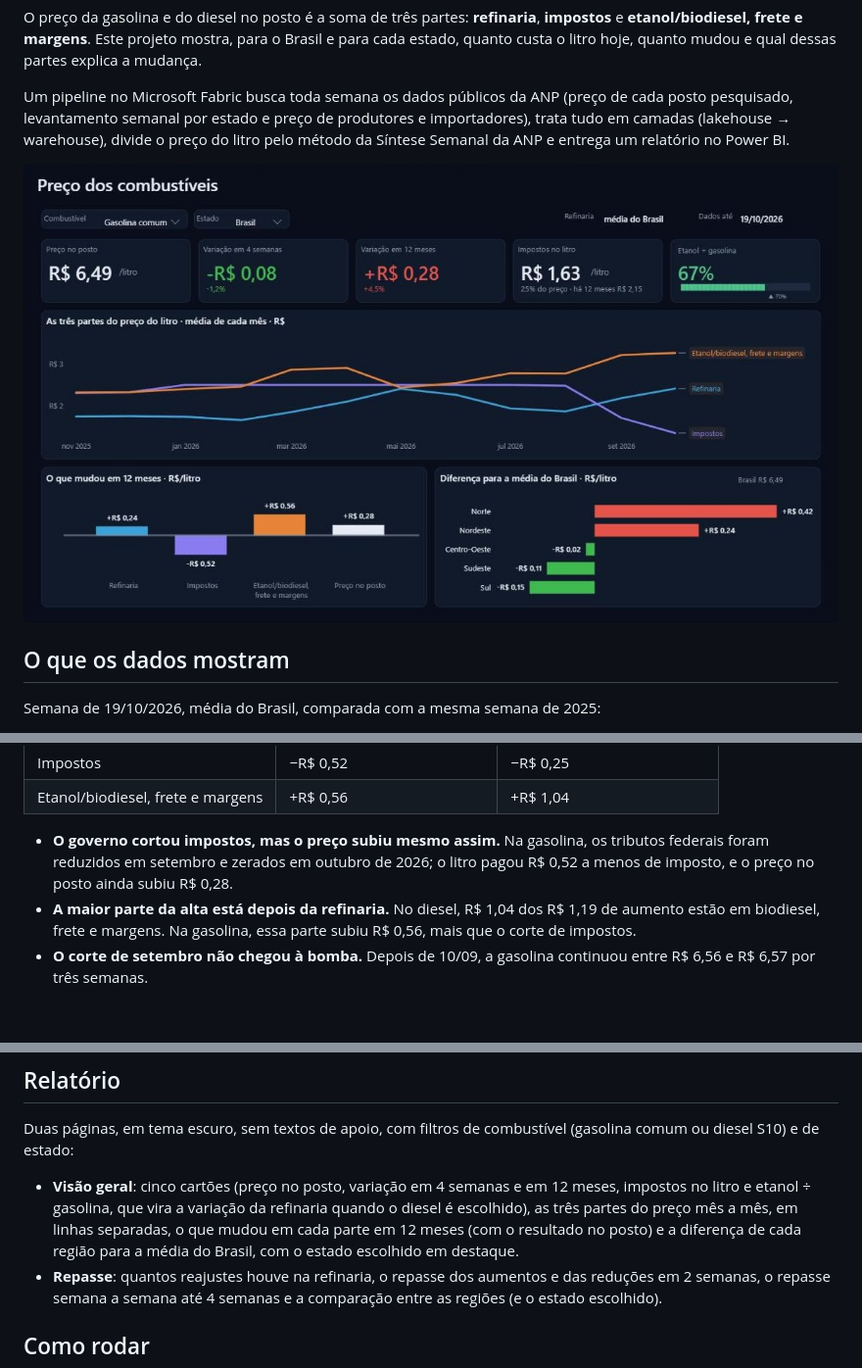
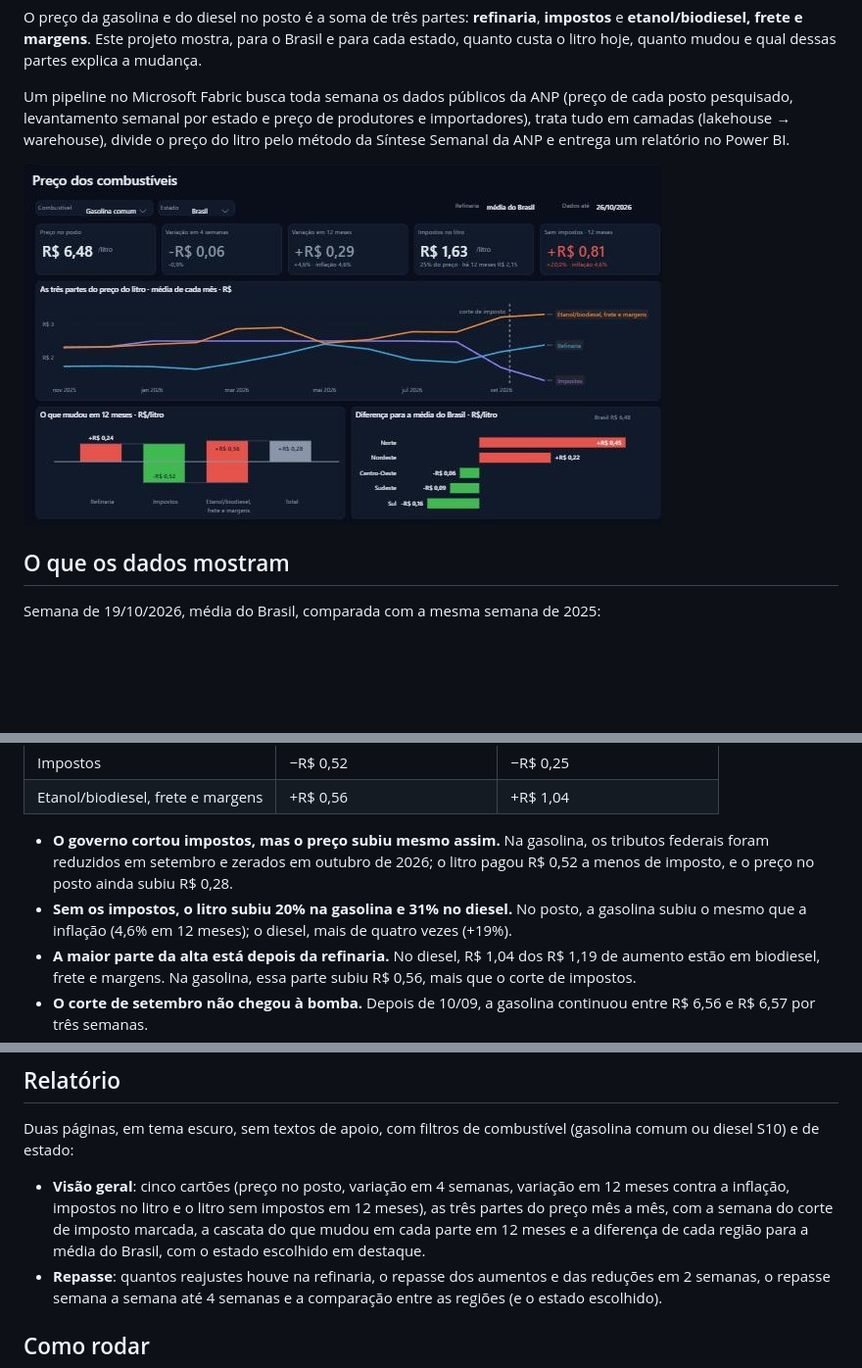
Before and after one commit to GuilhermeRostirolla/precos-combustiveis-fabric, a Markdown page: README.md, 3 parts joined by grey strips. Shown at 98% size. Rendered like a GitHub page; pictures changed too: docs/img/visao_geral.jpg; blank space fills up the shorter version.

Commit message:
Docs: cartões novos, inflação e cascata

```diff
--- a/README.md
+++ b/README.md
@@ -20,6 +20,7 @@ Semana de 19/10/2026, média do Brasil, comparada com a mesma semana de 2025:
 | Etanol/biodiesel, frete e margens | +R$ 0,56 | +R$ 1,04 |
 
 - **O governo cortou impostos, mas o preço subiu mesmo assim.** Na gasolina, os tributos federais foram reduzidos em setembro e zerados em outubro de 2026; o litro pagou R$ 0,52 a menos de imposto, e o preço no posto ainda subiu R$ 0,28.
+- **Sem os impostos, o litro subiu 20% na gasolina e 31% no diesel.** No posto, a gasolina subiu o mesmo que a inflação (4,6% em 12 meses); o diesel, mais de quatro vezes (+19%).
 - **A maior parte da alta está depois da refinaria.** No diesel, R$ 1,04 dos R$ 1,19 de aumento estão em biodiesel, frete e margens. Na gasolina, essa parte subiu R$ 0,56, mais que o corte de impostos.
 - **O corte de setembro não chegou à bomba.** Depois de 10/09, a gasolina continuou entre R$ 6,56 e R$ 6,57 por três semanas.
 - **Diferenças regionais:** a gasolina custa R$ 6,91 no Norte e R$ 6,34 no Sul.
@@ -106,7 +108,7 @@ A mesma análise roda para cada município do RS com pelo menos 5 postos pesquis
 
 Duas páginas, em tema escuro, sem textos de apoio, com filtros de combustível (gasolina comum ou diesel S10) e de estado:
 
-- **Visão geral**: cinco cartões (preço no posto, variação em 4 semanas e em 12 meses, impostos no litro e etanol ÷ gasolina, que vira a variação da refinaria quando o diesel é escolhido), as três partes do preço mês a mês, em linhas separadas, o que mudou em cada parte em 12 meses (com o resultado no posto) e a diferença de cada região para a média do Brasil, com o estado escolhido em destaque.
+- **Visão geral**: cinco cartões (preço no posto, variação em 4 semanas, variação em 12 meses contra a inflação, impostos no litro e o litro sem impostos em 12 meses), as três partes do preço mês a mês, com a semana do corte de imposto marcada, a cascata do que mudou em cada parte em 12 meses e a diferença de cada região para a média do Brasil, com o estado escolhido em destaque.
 - **Repasse**: quantos reajustes houve na refinaria, o repasse dos aumentos e das reduções em 2 semanas, o repasse semana a semana até 4 semanas e a comparação entre as regiões (e o estado escolhido).
 
 ## Como rodar
```
Also changed, not shown: other parts of README.md (+1 -0 lines), README.en.md (+3 -1 lines), docs/indicadores.md (+12 -13 lines).
